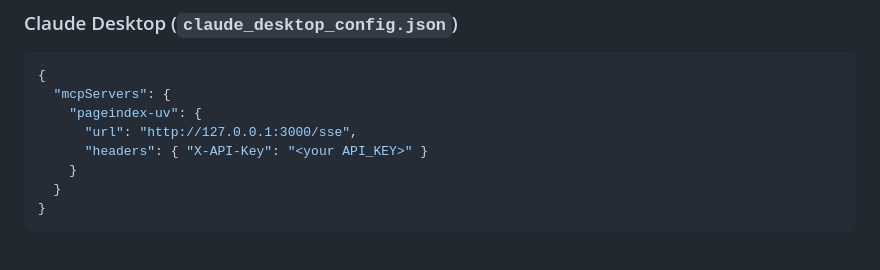
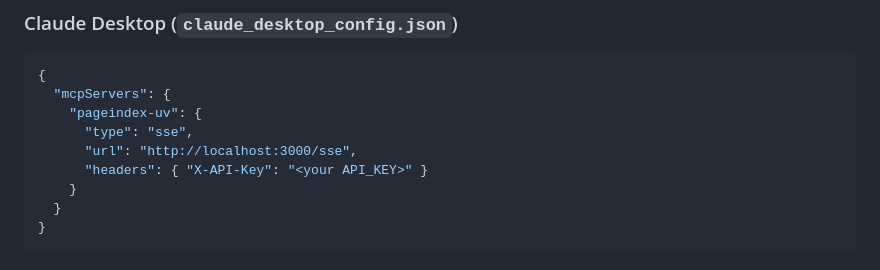
Before and after one commit to BaiZeS/PageIndex-UV, a Markdown page: docs/mcp-tools.md, the part around the change. Rendered like a GitHub page.

Commit message:
docs: unify Claude Desktop config format in mcp-tools.md

```diff
--- a/docs/mcp-tools.md
+++ b/docs/mcp-tools.md
@@ -256,7 +256,8 @@ Accept: text/event-stream
 {
   "mcpServers": {
     "pageindex-uv": {
-      "url": "http://127.0.0.1:3000/sse",
+      "type": "sse",
+      "url": "http://localhost:3000/sse",
       "headers": { "X-API-Key": "<your API_KEY>" }
     }
   }
```
